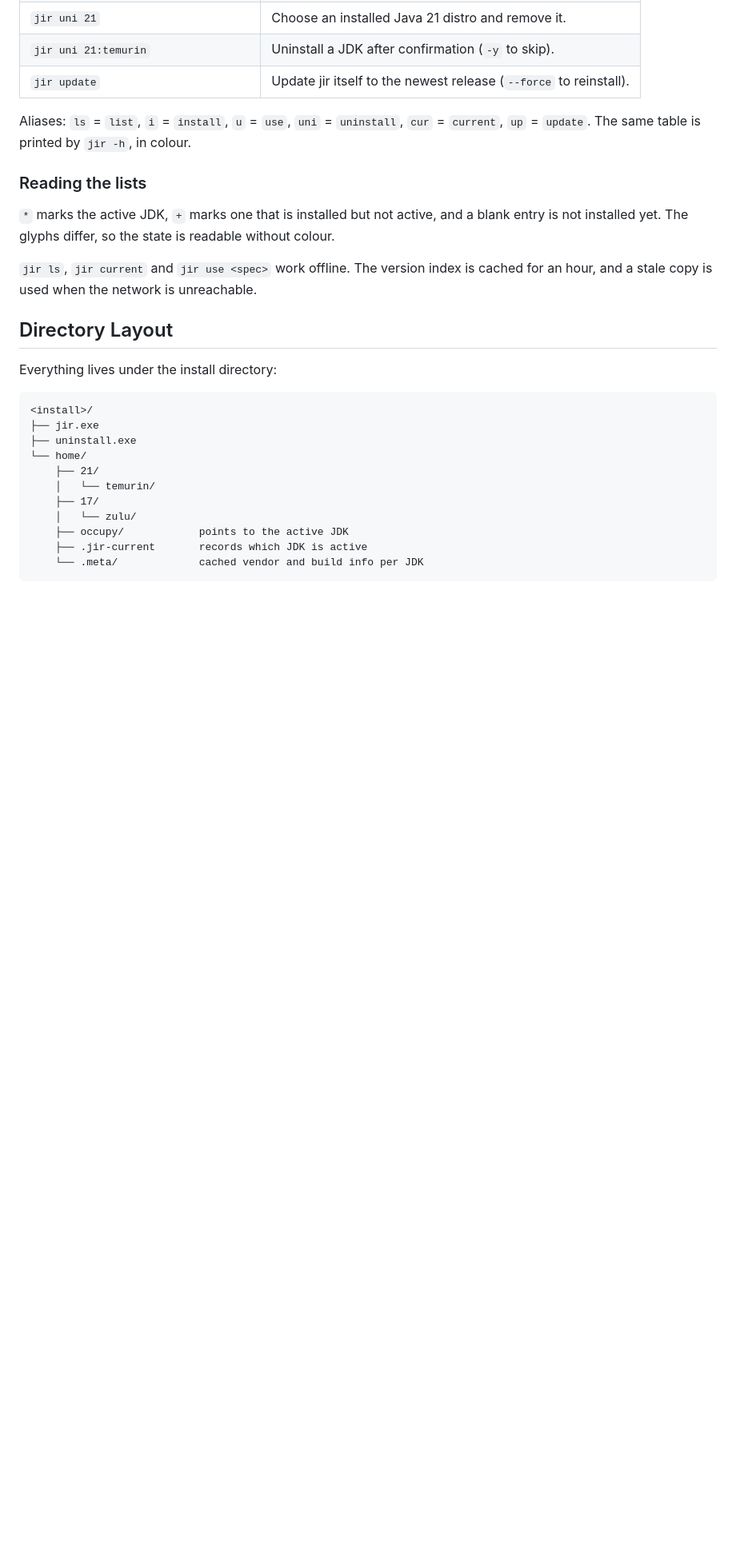
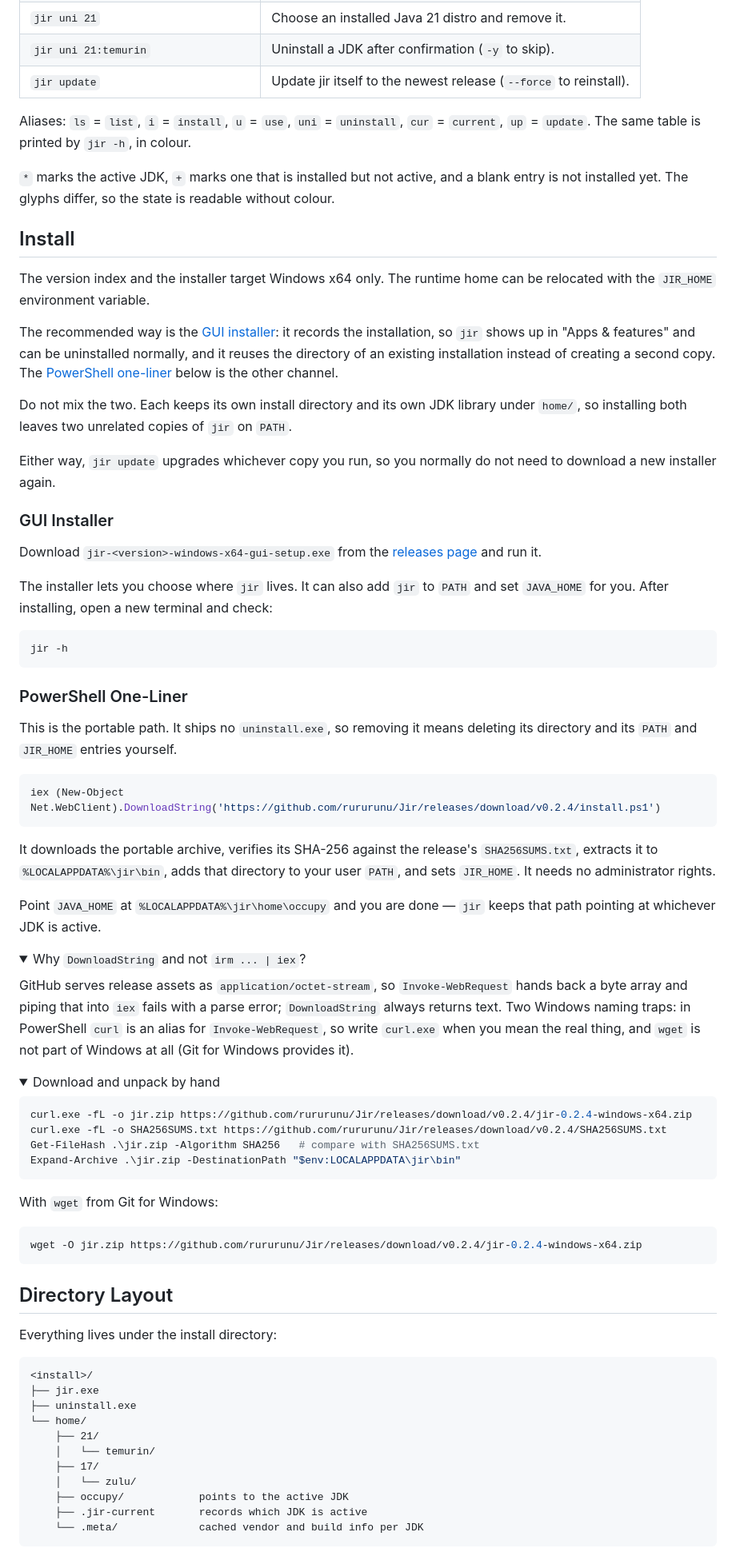
Before and after one commit to rururunu/Jir, a Markdown page: README.md, the part around one of its changes. Shown at 80% size. Rendered like a GitHub page; folded sections open; blank space fills up the shorter version.

````diff
--- a/README.md
+++ b/README.md
@@ -160,14 +75,84 @@ A target is either a feature version (`21`) or a full `version:distro` pair
 Aliases: `ls` = `list`, `i` = `install`, `u` = `use`, `uni` = `uninstall`,
 `cur` = `current`, `up` = `update`. The same table is printed by `jir -h`, in colour.
 
-### Reading the lists
-
 `*` marks the active JDK, `+` marks one that is installed but not active, and a
 blank entry is not installed yet. The glyphs differ, so the state is readable
 without colour.
 
-`jir ls`, `jir current` and `jir use <spec>` work offline. The version index is
-cached for an hour, and a stale copy is used when the network is unreachable.
+## Install
+
+The version index and the installer target Windows x64 only. The runtime home can
+be relocated with the `JIR_HOME` environment variable.
+
+The recommended way is the [GUI installer](#gui-installer): it records the
+installation, so `jir` shows up in "Apps & features" and can be uninstalled
+normally, and it reuses the directory of an existing installation instead of
+creating a second copy. The [PowerShell one-liner](#powershell-one-liner) below is
+the other channel.
+
+Do not mix the two. Each keeps its own install directory and its own JDK library
+under `home/`, so installing both leaves two unrelated copies of `jir` on `PATH`.
+
+Either way, `jir update` upgrades whichever copy you run, so you normally do not
+need to download a new installer again.
+
+### GUI Installer
+
+Download `jir-<version>-windows-x64-gui-setup.exe` from the
+[releases page](https://github.com/rururunu/Jir/releases/latest) and run it.
+
+The installer lets you choose where `jir` lives. It can also add `jir` to `PATH`
+and set `JAVA_HOME` for you. After installing, open a new terminal and check:
+
+```powershell
+jir -h
+```
+
+### PowerShell One-Liner
+
+This is the portable path. It ships no `uninstall.exe`, so removing it means
+deleting its directory and its `PATH` and `JIR_HOME` entries yourself.
+
+```powershell
+iex (New-Object Net.WebClient).DownloadString('https://github.com/rururunu/Jir/releases/download/v0.2.4/install.ps1')
+```
+
+It downloads the portable archive, verifies its SHA-256 against the release's
+`SHA256SUMS.txt`, extracts it to `%LOCALAPPDATA%\jir\bin`, adds that directory to
+your user `PATH`, and sets `JIR_HOME`. It needs no administrator rights.
+
+Point `JAVA_HOME` at `%LOCALAPPDATA%\jir\home\occupy` and you are done — `jir`
+keeps that path pointing at whichever JDK is active.
+
+<details>
+<summary>Why <code>DownloadString</code> and not <code>irm ... | iex</code>?</summary>
+
+GitHub serves release assets as `application/octet-stream`, so
+`Invoke-WebRequest` hands back a byte array and piping that into `iex` fails with
+a parse error; `DownloadString` always returns text. Two Windows naming traps: in
+PowerShell `curl` is an alias for `Invoke-WebRequest`, so write `curl.exe` when
+you mean the real thing, and `wget` is not part of Windows at all (Git for
+Windows provides it).
+
+</details>
+
+<details>
+<summary>Download and unpack by hand</summary>
+
+```powershell
+curl.exe -fL -o jir.zip https://github.com/rururunu/Jir/releases/download/v0.2.4/jir-0.2.4-windows-x64.zip
+curl.exe -fL -o SHA256SUMS.txt https://github.com/rururunu/Jir/releases/download/v0.2.4/SHA256SUMS.txt
+Get-FileHash .\jir.zip -Algorithm SHA256   # compare with SHA256SUMS.txt
+Expand-Archive .\jir.zip -DestinationPath "$env:LOCALAPPDATA\jir\bin"
+```
+
+With `wget` from Git for Windows:
+
+```bash
+wget -O jir.zip https://github.com/rururunu/Jir/releases/download/v0.2.4/jir-0.2.4-windows-x64.zip
+```
+
+</details>
 
 ## Directory Layout
 
````
Also changed, not shown: other parts of README.md (+35 -119 lines), README.zh-CN.md (+83 -103 lines).
